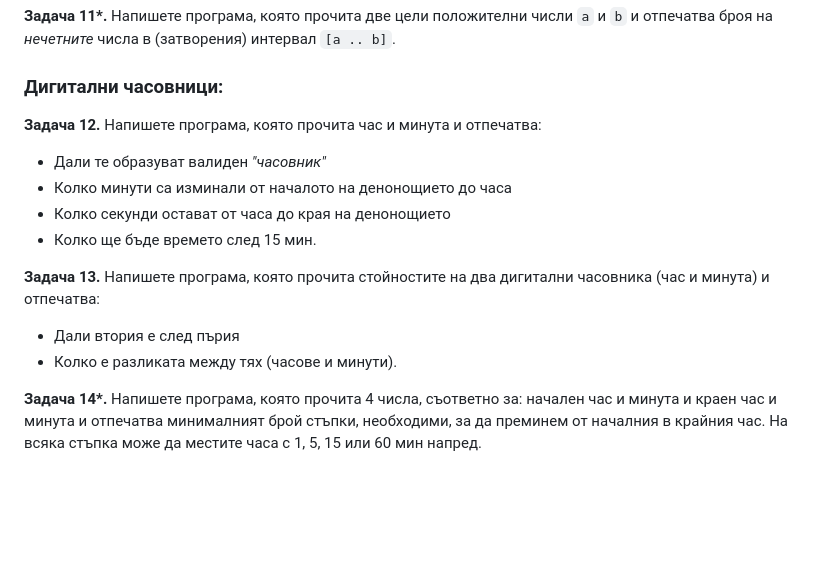
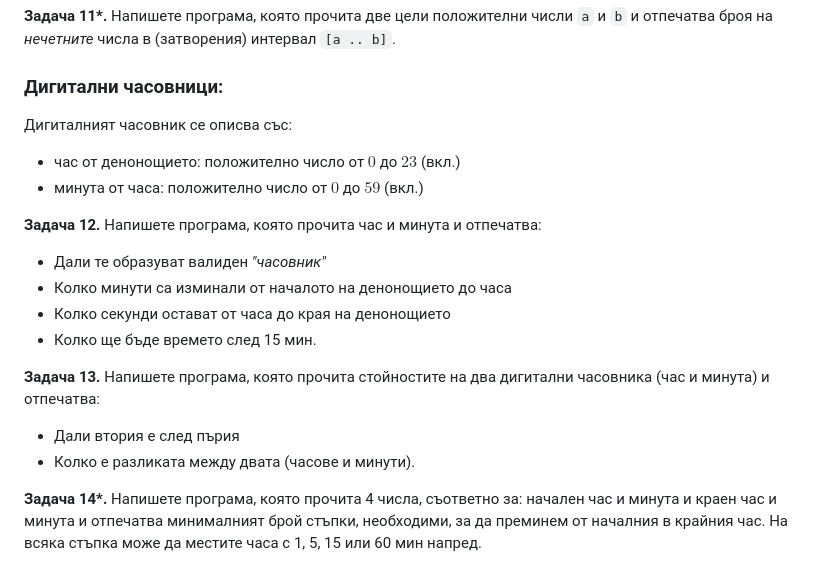
Before and after one commit to Gencho-Zhilkov/fmi-ip-group-7-2023, a Markdown page: 02. Променливи и Оператори/README.md, the part around the change. Drawn GitHub-style; blank space fills up the shorter version.

Commit message:
02.Vars: README fixes

```diff
--- a/02. Променливи и Оператори/README.md
+++ b/02. Променливи и Оператори/README.md
@@ -204,6 +204,10 @@ _Примери_:
 
 ### Дигитални часовници:
 
+Дигиталният часовник се описва със:
+- час от денонощието: положително число от $0$ до $23$ (вкл.)
+- минута от часа: положително число от $0$ до $59$ (вкл.)
+
 **Задача 12.** Напишете програма, която прочита час и минута и отпечатва:
 - Дали те образуват валиден _"часовник"_
 - Колко минути са изминали от началото на денонощието до часа
@@ -212,7 +216,7 @@ _Примери_:
 
 **Задача 13.** Напишете програма, която прочита стойностите на два дигитални часовника (час и минута) и отпечатва:
 - Дали втория е след пърия
-- Колко е разликата между тях (часове и минути).
+- Колко е разликата между двата (часове и минути).
 
 **Задача 14&ast;.** Напишете програма, която прочита 4 числа, съответно за: начален час и минута и краен час и минута и отпечатва минималният брой стъпки, необходими, за да преминем от началния в крайния час. На всяка стъпка може да местите часа с 1, 5, 15 или 60 мин напред.
 
```
